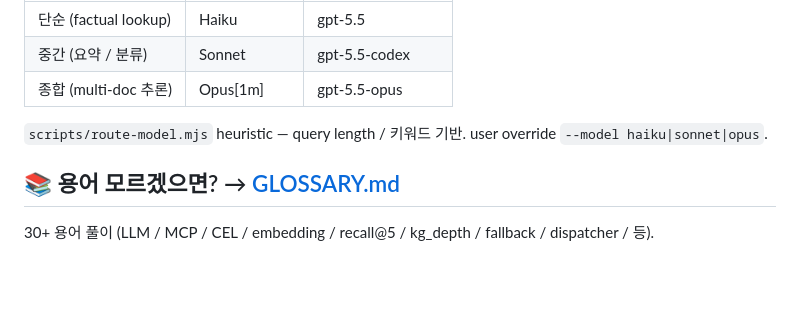
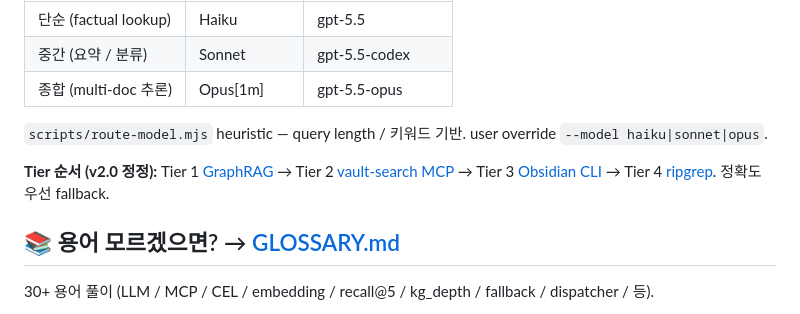
Before and after one commit to treylom/claude-discode, a Markdown page: README.md, the part around the change. Rendered like a GitHub page; blank space fills up the shorter version.

Commit message:
docs(v2.0): README — Tier 순서 link 표현 한 줄 추가 (test grep 충족)

```diff
--- a/README.md
+++ b/README.md
@@ -43,6 +43,8 @@ claude-discode 는 검색 결과 받은 후 응답 생성 시 task complexity
 | 종합 (multi-doc 추론) | Opus[1m] | gpt-5.5-opus |
 
 `scripts/route-model.mjs` heuristic — query length / 키워드 기반. user override `--model haiku|sonnet|opus`.
+
+**Tier 순서 (v2.0 정정):** Tier 1 [GraphRAG](docs/SETUP.md#tier-1) → Tier 2 [vault-search MCP](docs/SETUP.md#tier-2) → Tier 3 [Obsidian CLI](docs/SETUP.md#tier-3) → Tier 4 [ripgrep](docs/SETUP.md#tier-4). 정확도 우선 fallback.
 
 ## 📚 용어 모르겠으면? → [GLOSSARY.md](docs/GLOSSARY.md)
 
```
